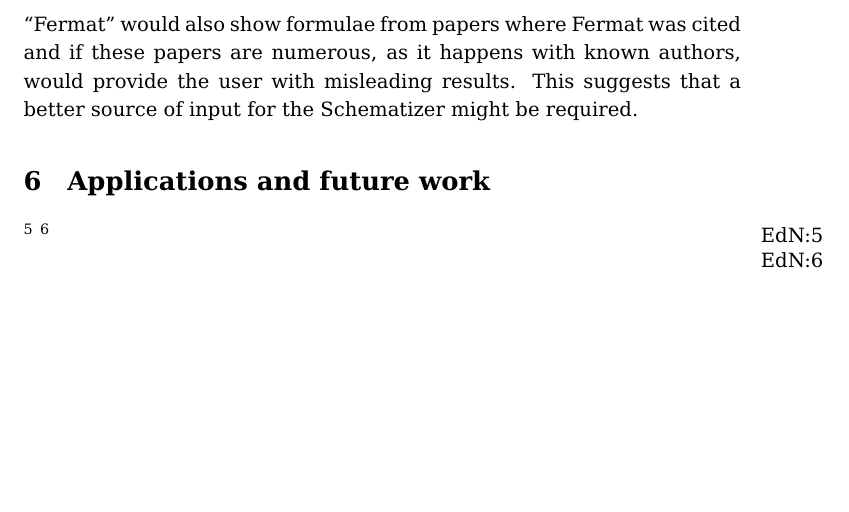
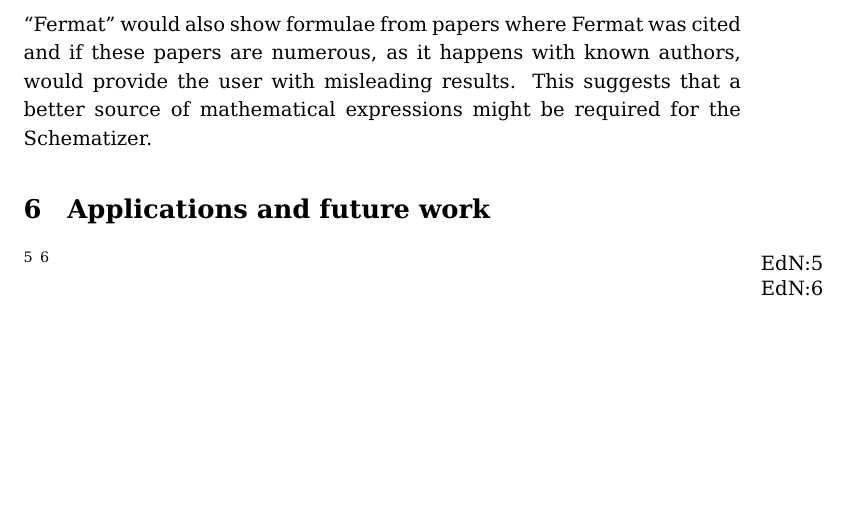
Before and after one commit to Raduh/Thesis, a LaTeX thesis (thesis.tex): part of page 25 of 25, cut so that both start at the same text. Compiled offline with pdfLaTeX.

Commit message:
Reword conclusion

```diff
--- a/thesis.tex
+++ b/thesis.tex
@@ -33,7 +33,6 @@
 \def\MWS{\textsf{MWS}\xspace}
 
 \usepackage{wrapfig}
-\usepackage{tikz}
 \usepackage{amsfonts}
 \usepackage{amsmath}
 \usepackage{hyperref}
@@ -896,8 +894,8 @@ between the work of the author and work where the author is cited at the
 textual level. As a consequence, searching for ``Fermat'' would also show
 formulae from papers where Fermat was cited and if these papers are numerous,
 as it happens with known authors, would provide the user with misleading
-results. This suggests that a better source of input for the Schematizer might
-be required.
+results. This suggests that a better source of mathematical expressions might
+be required for the Schematizer.
 
 \section{Applications and future work}\label{sec:future}
 \ednote{mention NNexus}
```
Also changed, not shown: thesis.pdf, thesis.tex (1 more changed lines).
